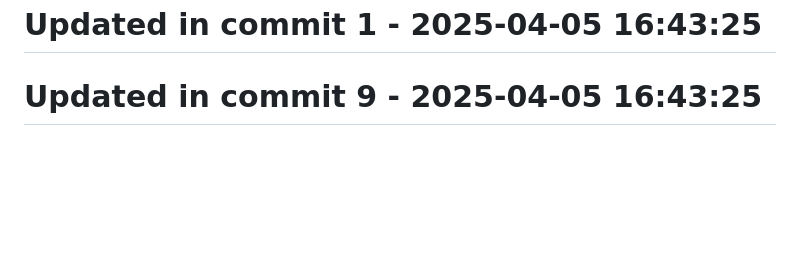
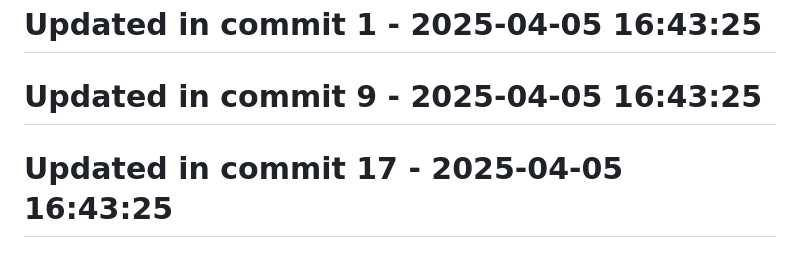
Before and after one commit to llamasearchai/llamadatasets, a Markdown page: README.md, the part around the change. Rendered like a GitHub page; blank space fills up the shorter version.

Commit message:
feat: Create README functionality

```diff
--- a/README.md
+++ b/README.md
@@ -303,3 +303,5 @@ MIT
 # Updated in commit 1 - 2025-04-05 16:43:25
 
 # Updated in commit 9 - 2025-04-05 16:43:25
+
+# Updated in commit 17 - 2025-04-05 16:43:25
```
